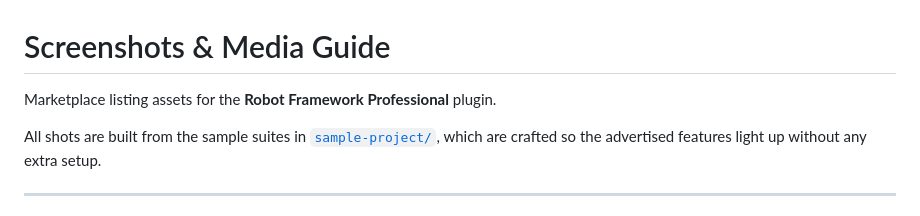
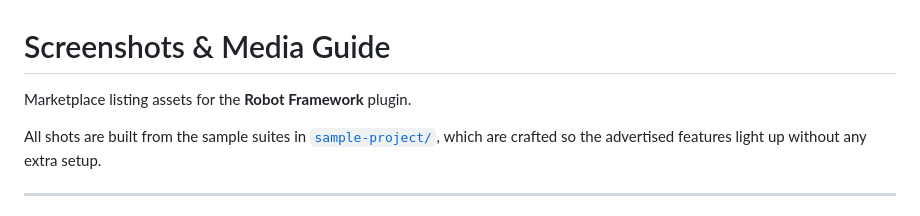
Before and after one commit to JirakJ/robot-framework-plugin, a Markdown page: docs/screenshots/SCREENSHOTS.md, the part around the change. Rendered like a GitHub page.

```diff
--- a/docs/screenshots/SCREENSHOTS.md
+++ b/docs/screenshots/SCREENSHOTS.md
@@ -1,6 +1,6 @@
 # Screenshots & Media Guide
 
-Marketplace listing assets for the **Robot Framework Professional** plugin.
+Marketplace listing assets for the **Robot Framework** plugin.
 
 All shots are built from the sample suites in [`sample-project/`](sample-project),
 which are crafted so the advertised features light up without any extra setup.
```
Also changed, not shown: MARKETPLACE_LISTING.md (+4 -4 lines), docs/screenshots/README.md (+1 -1 lines), docs/screenshots/01-code-inspections.png, docs/screenshots/02-quick-fixes.png, docs/screenshots/03-formatter-before-after.png, docs/screenshots/04-settings.png, docs/screenshots/05-rf74-syntax.png, docs/screenshots/06-type-completion.png, 2 other files.
